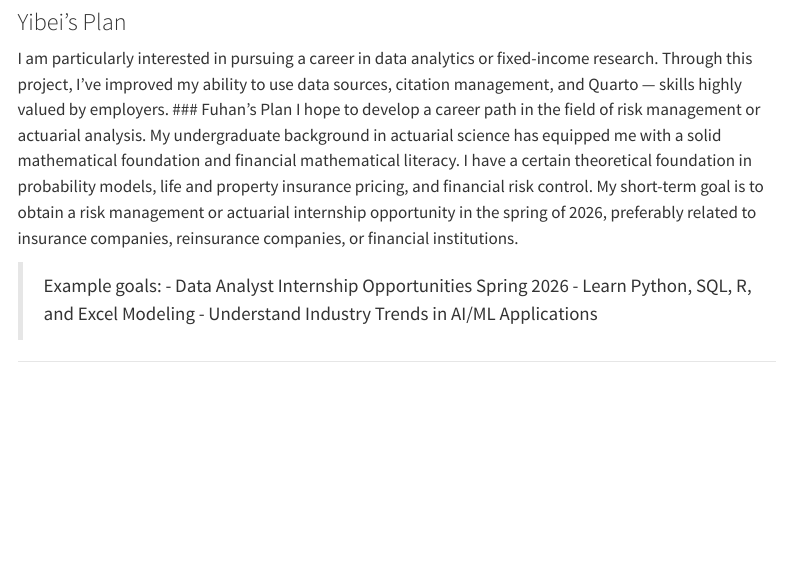
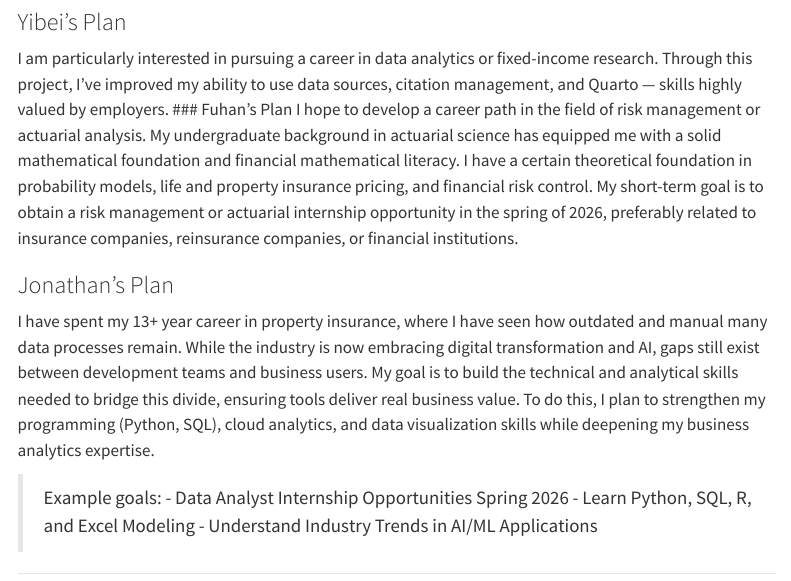
Before and after one commit to yibei23-jpg/ad688-employability-Fa25O1-group12, a Quarto document (career_plan.qmd): the page in a window 1100 px wide, from 200 px down. Rendered offline with R 4.5, knitr and Pandoc in place of Quarto, with nearby package versions; menus at the side of the page are left out.

Commit message:
updated career plan

```diff
--- a/career_plan.qmd
+++ b/career_plan.qmd
@@ -12,6 +12,9 @@ I am particularly interested in pursuing a career in data analytics or fixed-inc
 ### Fuhan's Plan
 I hope to develop a career path in the field of risk management or actuarial analysis. My undergraduate background in actuarial science has equipped me with a solid mathematical foundation and financial mathematical literacy. I have a certain theoretical foundation in probability models, life and property insurance pricing, and financial risk control. My short-term goal is to obtain a risk management or actuarial internship opportunity in the spring of 2026, preferably related to insurance companies, reinsurance companies, or financial institutions.
 
+### Jonathan's Plan
+I have spent my 13+ year career in property insurance, where I have seen how outdated and manual many data processes remain. While the industry is now embracing digital transformation and AI, gaps still exist between development teams and business users. My goal is to build the technical and analytical skills needed to bridge this divide, ensuring tools deliver real business value. To do this, I plan to strengthen my programming (Python, SQL), cloud analytics, and data visualization skills while deepening my business analytics expertise.
+
 > Example goals:
 > - Data Analyst Internship Opportunities Spring 2026
 > - Learn Python, SQL, R, and Excel Modeling
```
